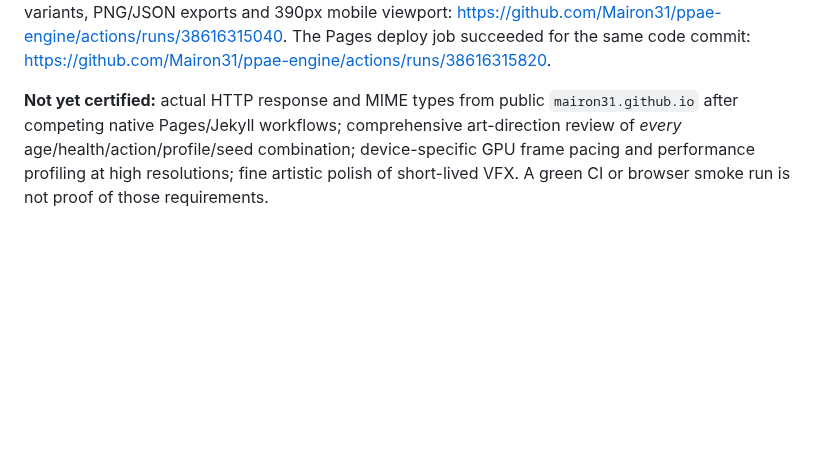
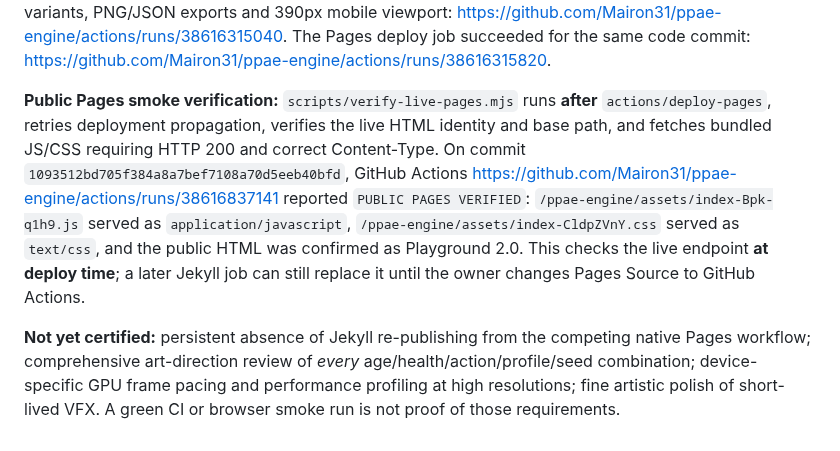
Before and after one commit to Mairon31/ppae-engine, a Markdown page: docs/PLAYGROUND.md, the part around the change. GitHub-like rendering; blank space fills up the shorter version.

Commit message:
docs(playground): certify public Vite Pages, JavaScript/CSS MIME with Actions evidence

```diff
--- a/docs/PLAYGROUND.md
+++ b/docs/PLAYGROUND.md
@@ -64,4 +64,6 @@ https://github.com/Mairon31/ppae-engine/actions/runs/38616315040.
 The Pages deploy job succeeded for the same code commit:
 https://github.com/Mairon31/ppae-engine/actions/runs/38616315820.
 
-**Not yet certified:** actual HTTP response and MIME types from public `mairon31.github.io` after competing native Pages/Jekyll workflows; comprehensive art-direction review of *every* age/health/action/profile/seed combination; device-specific GPU frame pacing and performance profiling at high resolutions; fine artistic polish of short-lived VFX. A green CI or browser smoke run is not proof of those requirements.
+**Public Pages smoke verification:** `scripts/verify-live-pages.mjs` runs **after** `actions/deploy-pages`, retries deployment propagation, verifies the live HTML identity and base path, and fetches bundled JS/CSS requiring HTTP 200 and correct Content-Type. On commit `1093512bd705f384a8a7bef7108a70d5eeb40bfd`, GitHub Actions https://github.com/Mairon31/ppae-engine/actions/runs/38616837141 reported `PUBLIC PAGES VERIFIED`: `/ppae-engine/assets/index-Bpk-q1h9.js` served as `application/javascript`, `/ppae-engine/assets/index-CldpZVnY.css` served as `text/css`, and the public HTML was confirmed as Playground 2.0. This checks the live endpoint **at deploy time**; a later Jekyll job can still replace it until the owner changes Pages Source to GitHub Actions.
+
+**Not yet certified:** persistent absence of Jekyll re-publishing from the competing native Pages workflow; comprehensive art-direction review of *every* age/health/action/profile/seed combination; device-specific GPU frame pacing and performance profiling at high resolutions; fine artistic polish of short-lived VFX. A green CI or browser smoke run is not proof of those requirements.
```
